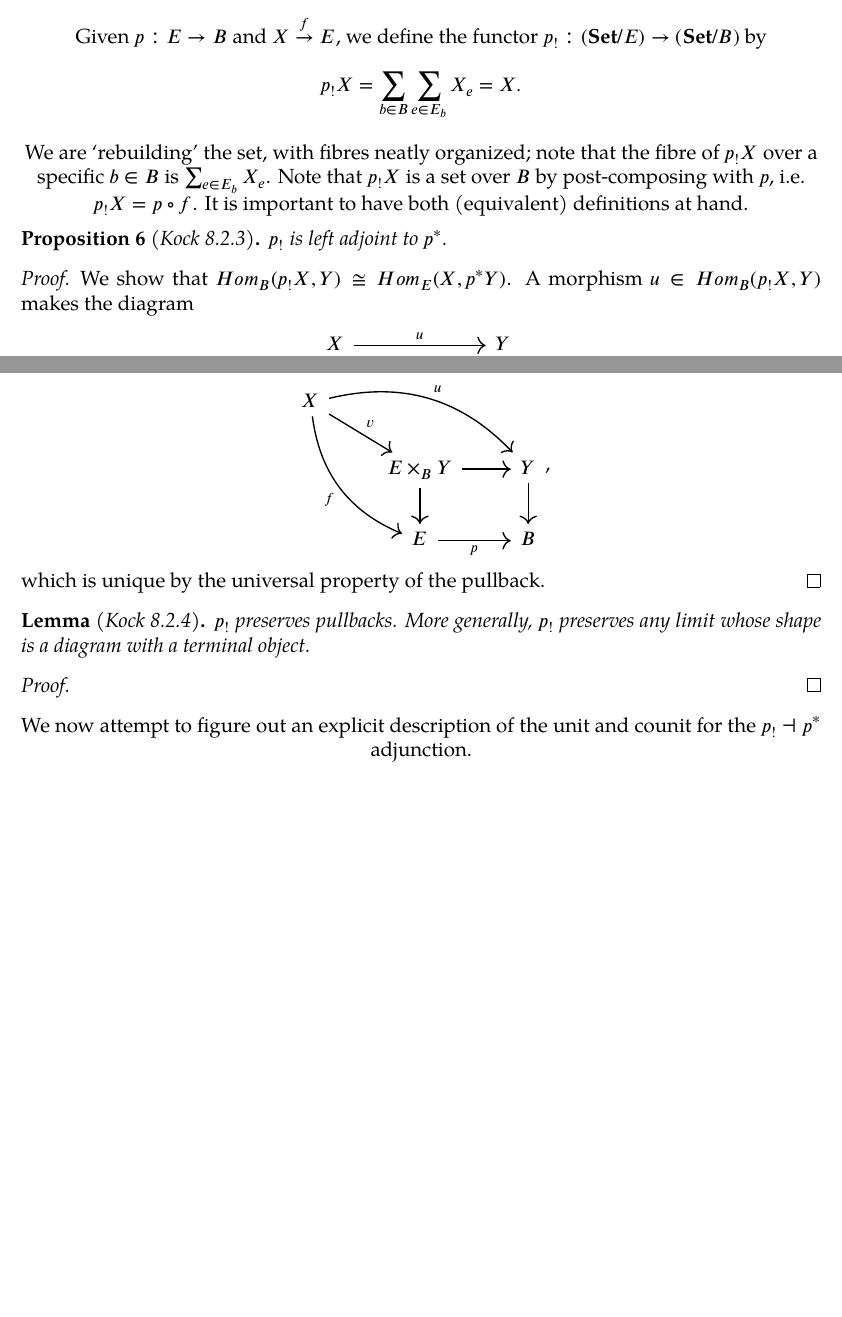
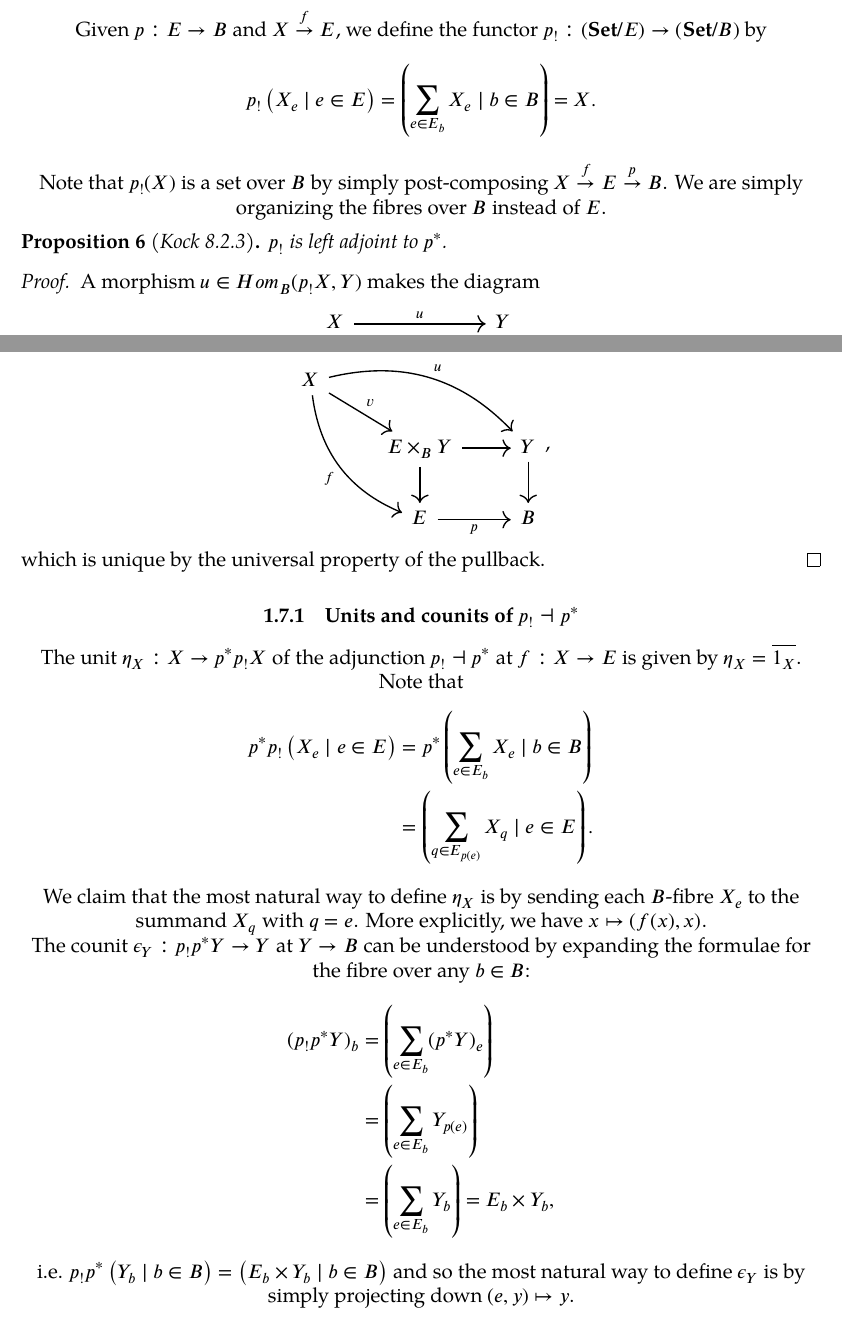
Before and after one commit to aszkid/polynomial-functor-notes, a LaTeX document (main.tex, which reads note001.tex): two parts of pages 8 and 9 of 17, joined at a grey line, cut so that both start at the same text, the shorter picture padded with empty space. Compiled offline with XeLaTeX; a missing font is replaced by an installed copy or a similar font.

Commit message:
Units and counits of p! -| p*

```diff
--- a/note001.tex
+++ b/note001.tex
@@ -239,16 +244,16 @@ We claim that $\eta : 1_\calA \to G\circ F$ and $\epsilon : F\circ G \to 1_\calB
 \subsection{$p_!$ -- left adjoint}
 Given $p: E\to B$ and $X\overset{f}{\to} E$, we define the functor $p_! : (\cat{Set}/ E)\to(\cat{Set}/ B)$ by
 \begin{align*}
-	p_!X = \sum_{b\in B} \sum_{e\in E_b} X_{e} = X.
+	p_!\left( X_e \mid e\in E \right) &= \left( \sum_{e\in E_b} X_e \mid b\in B \right) = X.
 \end{align*}
 
-We are `rebuilding' the set, with fibres neatly organized; note that the fibre of $p_!X$ over a specific $b\in B$ is $\sum_{e\in E_b} X_e$. Note that $p_!X$ is a set over $B$ by post-composing with $p$, i.e. $p_!X = p \circ f$. It is important to have both (equivalent) definitions at hand.
+Note that $p_!(X)$ is a set over $B$ by simply post-composing $X\overset{f}{\to} E\overset{p}{\to} B$. We are simply organizing the fibres over $B$ instead of $E$.
 
 \begin{proposition}[\emph{Kock 8.2.3}]
 	$p_!$ is left adjoint to $p^*$.
 \end{proposition}
 \begin{proof}
-	We show that $\Hom_B(p_!X,Y) \cong \Hom_E(X, p^*Y)$. A morphism $u\in \Hom_B(p_!X,Y)$ makes the diagram
+	A morphism $u\in \Hom_B(p_!X,Y)$ makes the diagram
 	\begin{center}
 	\begin{tikzcd}
 		X \arrow[rr,"u"] \arrow[dr,"p_!(f)"'] & & Y \arrow[dl]\\
@@ -273,13 +278,23 @@ We are `rebuilding' the set, with fibres neatly organized; note that the fibre o
 	which is unique by the universal property of the pullback.
 \end{proof}
 
-\begin{lemma}[\emph{Kock 8.2.4}]
-	$p_!$ preserves pullbacks. More generally, $p_!$ preserves any limit whose shape is a diagram with a terminal object.
-\end{lemma}
-\begin{proof}
 
-\end{proof}
+\subsubsection{Units and counits of $p_! \dashv p^*$}
 
-We now attempt to figure out an explicit description of the unit and counit for the $p_! \dashv p^*$ adjunction.
+The unit $\eta_X : X \to p^*p_!X$ of the adjunction $p_! \dashv p^*$ at $f:X\to E$ is given by $\eta_X = \overline{1_X}$. Note that
+\begin{align*}
+	p^*p_!\left( X_e \mid e\in E \right) &= p^*\left( \sum_{e\in E_b} X_e \mid b\in B \right)\\
+		&= \left( \sum_{q\in E_{p(e)}} X_q \mid e\in E \right).
+\end{align*}
+
+We claim that the most natural way to define $\eta_X$ is by sending each $B$-fibre $X_e$ to the summand $X_q$ with $q=e$. More explicitly, we have $x \mapsto (f(x),x)$.
+
+The counit $\epsilon_Y : p_!p^*Y \to Y$ at $Y\to B$ can be understood by expanding the formulae for the fibre over any $b\in B$:
+\begin{align*}
+	(p_!p^*Y)_b &= \left( \sum_{e\in E_b} (p^*Y)_e \right)\\
+		&= \left( \sum_{e\in E_b} Y_{p(e)} \right)\\
+		&= \left( \sum_{e\in E_b} Y_b \right) = E_b \times Y_b,
+\end{align*}
+i.e. $p_!p^*\left(Y_b \mid b\in B \right) = \left( E_b\times Y_b \mid b\in B \right)$ and so the most natural way to define $\epsilon_Y$ is by simply projecting down $(e,y) \mapsto y$.
 
 \pagebreak
```
Also changed, not shown: note001.tex (9 more changed lines).
